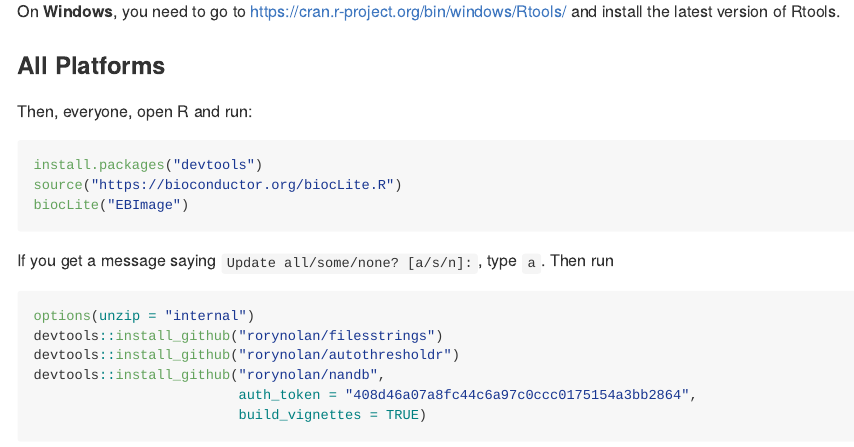
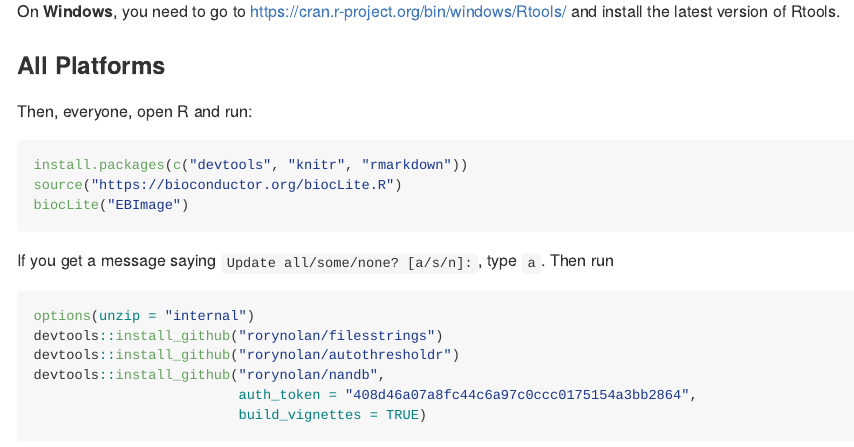
Before and after one commit to rorynolan/nandb, an R Markdown document (README.Rmd): the page in a window 1100 px wide, from 480 px down. The pictures show the output file README.md that the author committed with the source, drawn offline in the style of GitHub.

Commit message:
Change README to allow windows to build vignettes and add tidyverse dependency.

````diff
--- a/README.Rmd
+++ b/README.Rmd
@@ -26,7 +26,7 @@ On **Windows**, you need to go to https://cran.r-project.org/bin/windows/Rtools/
 Then, everyone, open R and run:
 
 ```{r, eval=FALSE}
-install.packages("devtools")
+install.packages(c("devtools", "knitr", "rmarkdown"))
 source("https://bioconductor.org/biocLite.R")
 biocLite("EBImage")
 ```
````
Also changed, not shown: README.md, 1 other file.
